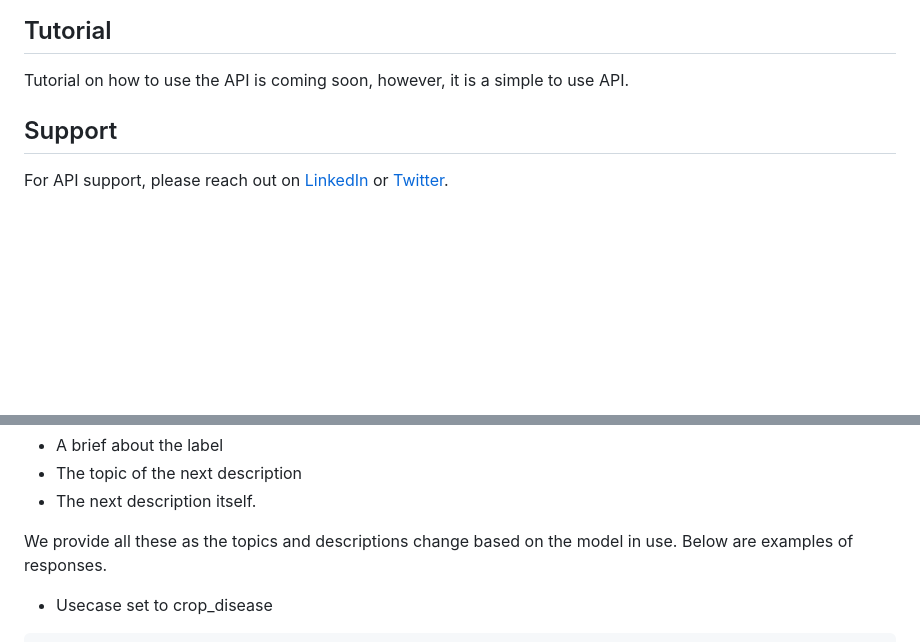
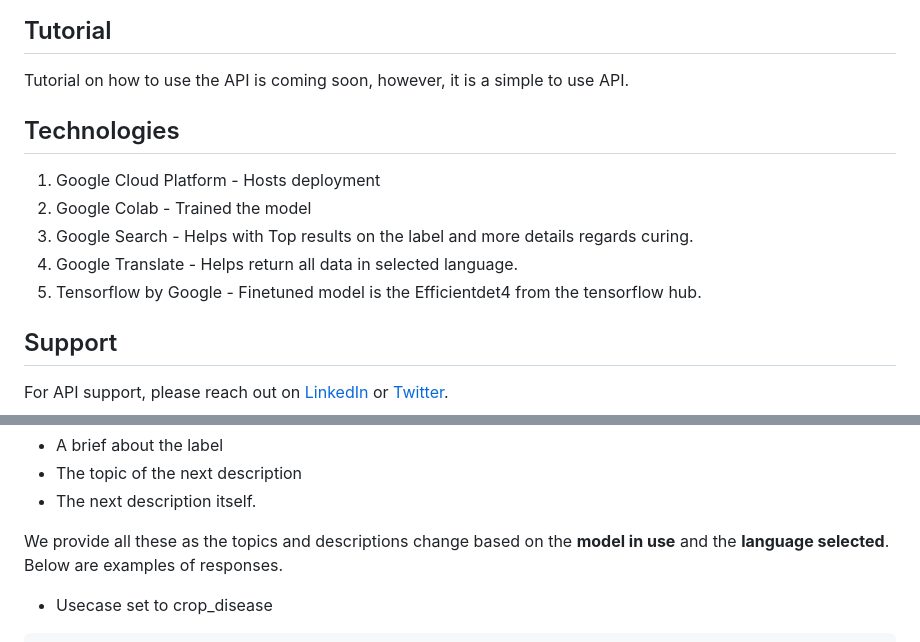
Before and after one commit to osinkolu/FarmX, a Markdown page: README.md, 2 parts joined by grey strips. Drawn GitHub-style; blank space fills up the shorter version.

```diff
--- a/README.md
+++ b/README.md
@@ -5,6 +5,14 @@ The crop analysis API is built to perfrom detections on an image based on the se
 
 ## Tutorial
 Tutorial on how to use the API is coming soon, however, it is a simple to use API.
+
+## Technologies
+
+1. Google Cloud Platform - Hosts deployment
+2. Google Colab - Trained the model
+3. Google Search - Helps with Top results on the label and more details regards curing.
+4. Google Translate - Helps return all data in selected language.
+5. Tensorflow by Google  - Finetuned model is the Efficientdet4 from the tensorflow hub.
 
 ## Support
 For API support, please reach out on [LinkedIn](https://www.linkedin.com/in/olufemi-victor-tolulope/) or [Twitter](https://twitter.com/Osinkoluolufemi).
@@ -72,7 +80,7 @@ The response is very basic, there are two major end points in this project.
 - The topic of the next description
 - The next description itself.
 
-We provide all these as the topics and descriptions change based on the model in use. Below are examples of responses.
+We provide all these as the topics and descriptions change based on the **model in use** and the **language selected**. Below are examples of responses.
 
 * Usecase set to crop_disease
 
```
